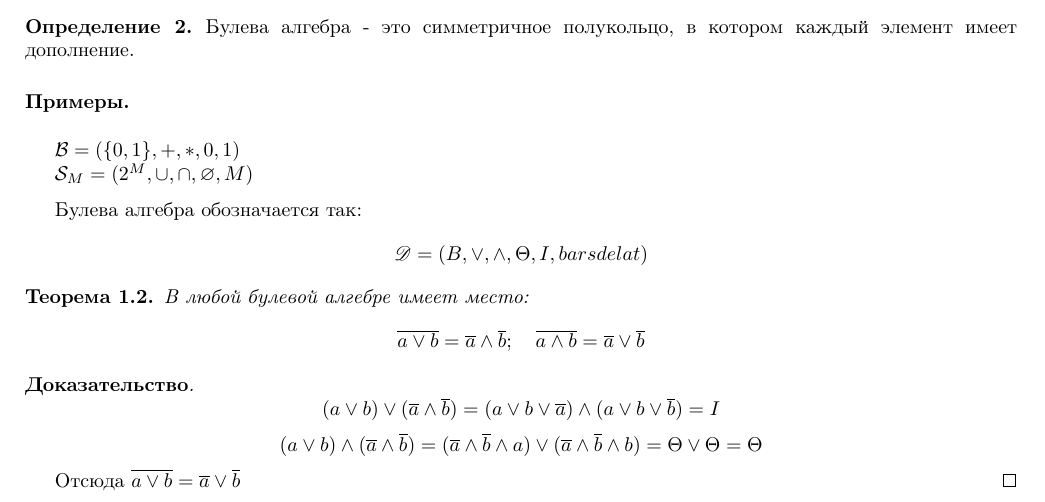
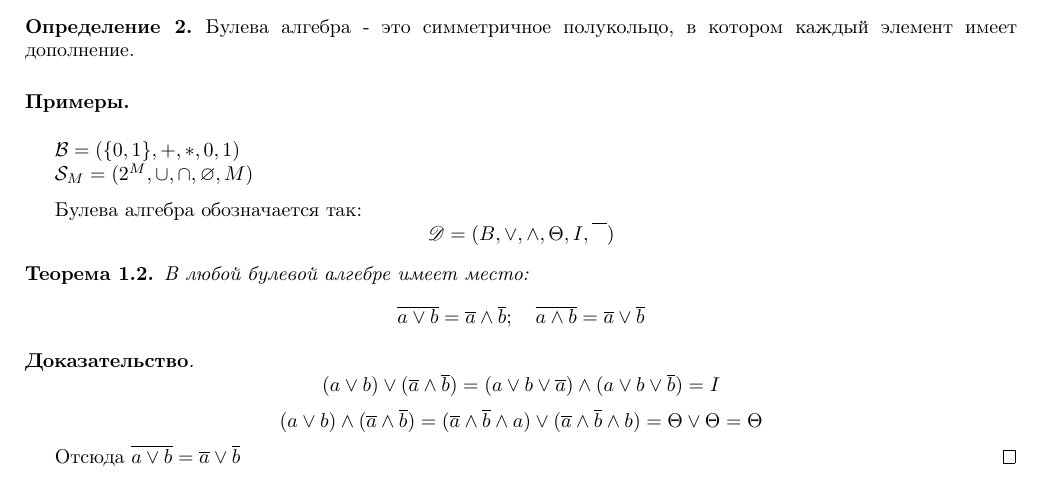
Before and after one commit to AleksandrKozyrnovD/InfoLatex, a LaTeX document (alg/lectures/lec_0009.tex): part of page 3 of 3, cut so that both start at the same text. Compiled offline with pdfLaTeX.

Commit message:
03/21/24 13:52:38 switching to _alg

```diff
--- a/alg/lectures/lec_0009.tex
+++ b/alg/lectures/lec_0009.tex
@@ -166,7 +166,7 @@ ${\cal S}_M = (2^{M}, \cup, \cap, \void, M)$
 
 Булева алгебра обозначается так:
 \[
-    \scr{D} = (B, \lor, \land, \Theta, I, bar sdelat)
+    \scr{D} = (B, \lor, \land, \Theta, I, \overline{\phantom{A}})
 \]
 
 \begin{theorem}
```
Also changed, not shown: current.pdf.
